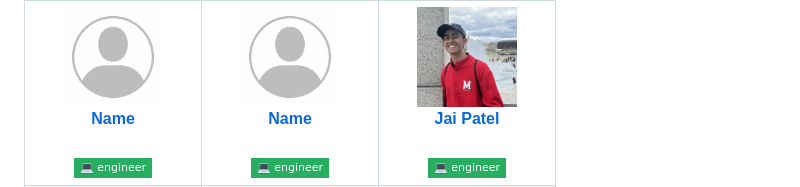
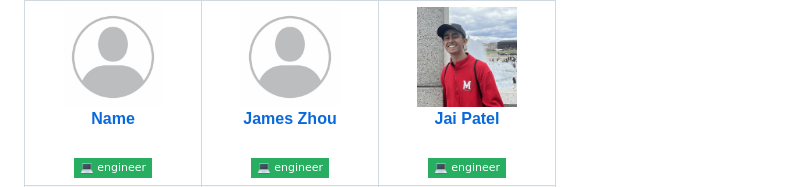
Before and after one commit to Hack4Impact-UMD/mount-vernon-trail, a Markdown page: README.md, the part around the change. GitHub-like rendering; badges without logos.

Commit message:
added name to readme

```diff
--- a/README.md
+++ b/README.md
@@ -57,7 +57,7 @@ git merge main
     <td align="center" width="150">
       <a href="#">
         <img src="/profile-pictures/placeholder.jpg" height="100" width="100" style="border-radius:50%;object-fit:cover;"/><br/>
-        <b>Name</b><br/><br/>
+        <b>James Zhou</b><br/><br/>
         <img src="https://img.shields.io/badge/💻_engineer-27AE60?style=flat-square"/>
       </a>
     </td>
```
